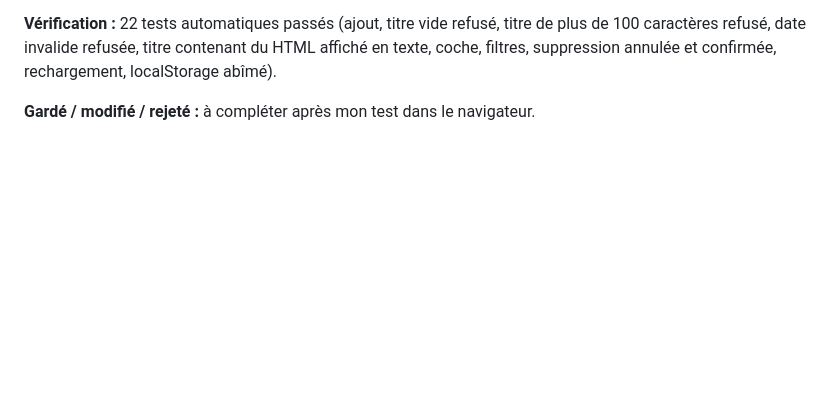
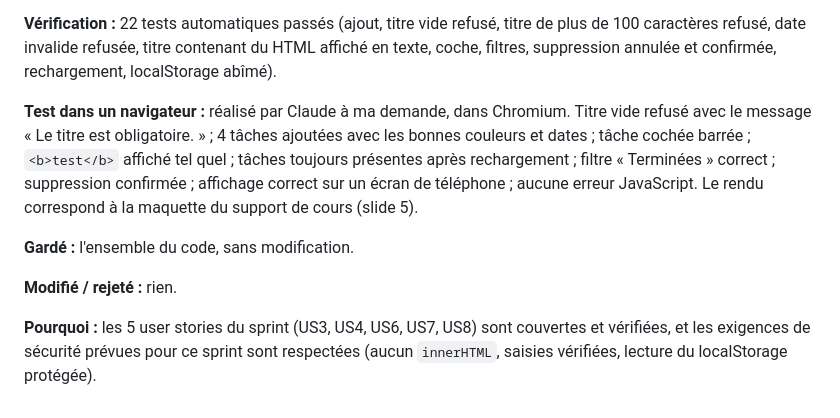
Before and after one commit to Antonin-0/taskflow, a Markdown page: PROMPTS.md, the part around the change. Rendered like a GitHub page; blank space fills up the shorter version.

```diff
--- a/PROMPTS.md
+++ b/PROMPTS.md
@@ -135,4 +135,10 @@ Valeurs autorisées précisées pour chaque champ (par exemple : titre de 1 à 1
 
 **Vérification :** 22 tests automatiques passés (ajout, titre vide refusé, titre de plus de 100 caractères refusé, date invalide refusée, titre contenant du HTML affiché en texte, coche, filtres, suppression annulée et confirmée, rechargement, localStorage abîmé).
 
-**Gardé / modifié / rejeté :** à compléter après mon test dans le navigateur.
+**Test dans un navigateur :** réalisé par Claude à ma demande, dans Chromium. Titre vide refusé avec le message « Le titre est obligatoire. » ; 4 tâches ajoutées avec les bonnes couleurs et dates ; tâche cochée barrée ; `<b>test</b>` affiché tel quel ; tâches toujours présentes après rechargement ; filtre « Terminées » correct ; suppression confirmée ; affichage correct sur un écran de téléphone ; aucune erreur JavaScript. Le rendu correspond à la maquette du support de cours (slide 5).
+
+**Gardé :** l'ensemble du code, sans modification.
+
+**Modifié / rejeté :** rien.
+
+**Pourquoi :** les 5 user stories du sprint (US3, US4, US6, US7, US8) sont couvertes et vérifiées, et les exigences de sécurité prévues pour ce sprint sont respectées (aucun `innerHTML`, saisies vérifiées, lecture du localStorage protégée).
```
